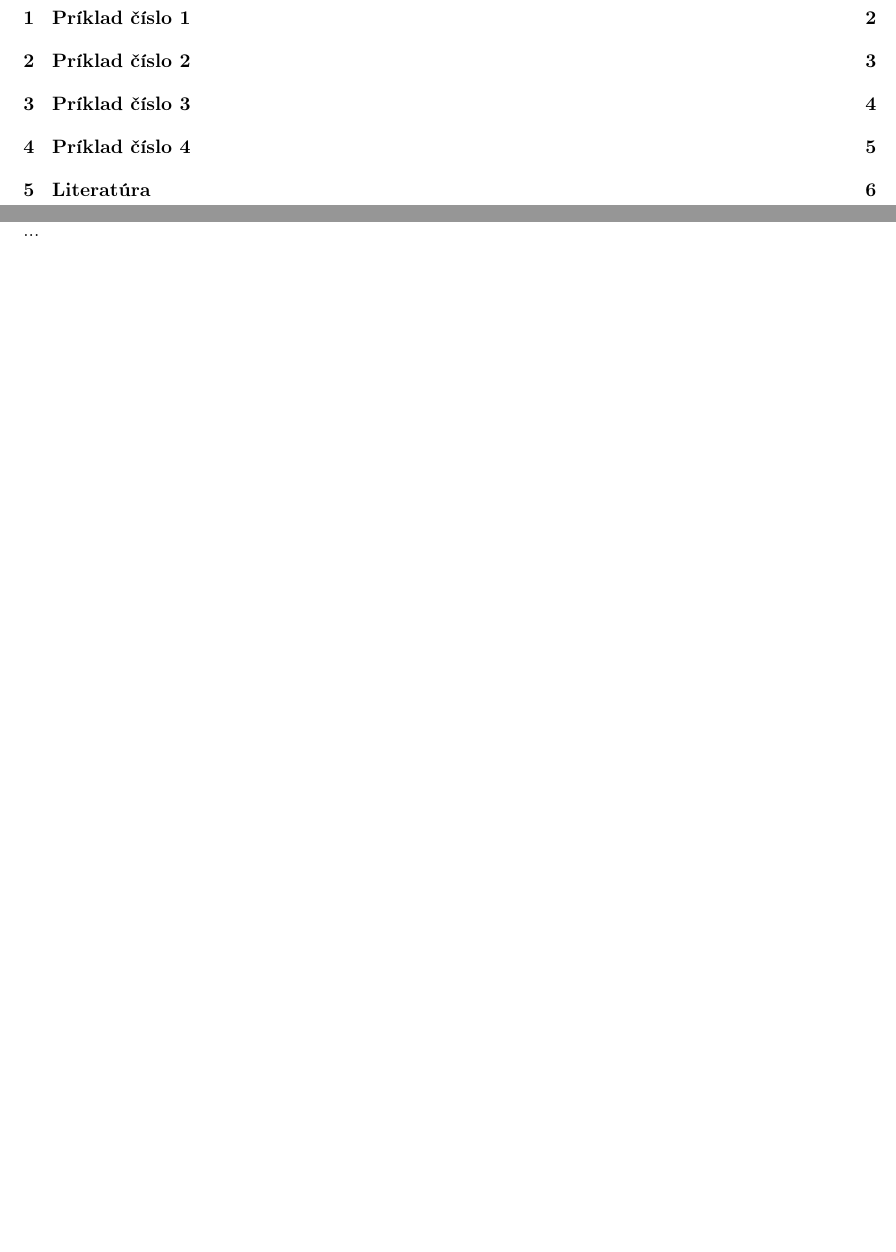
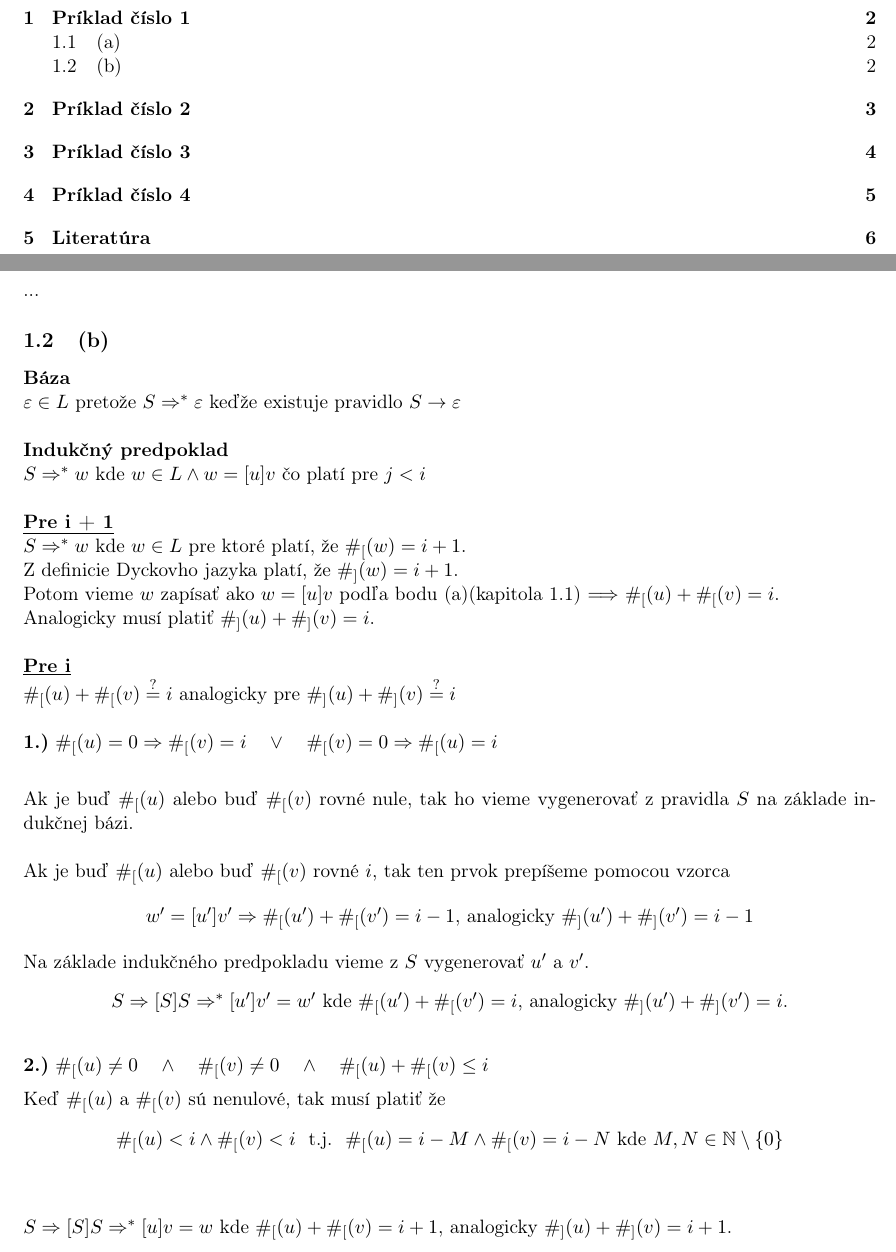
Before and after one commit to europ/VUTBR-FIT-TIN, a LaTeX problem sheet (homework2/homework2.tex): two parts of pages 2 and 3 of 7, joined at a grey line, cut so that both start at the same text, the shorter picture padded with empty space. Compiled offline with pdfLaTeX.

Commit message:
HW2 - objective 1 - part b

```diff
--- a/homework2/homework2.tex
+++ b/homework2/homework2.tex
@@ -30,6 +30,7 @@
 \usepackage{csquotes}
 \usepackage{hyperref}
 \usepackage{textcomp}
+\usepackage{amsfonts}
 \usepackage{breakurl}
 \usepackage{etoolbox}
 \usepackage{graphicx}
@@ -100,4 +102,51 @@
 ...
+
+\subsection{(b)}
+
+\textbf{Báza}\\
+$\varepsilon \in L$ pretože $S \Rightarrow^{*} \varepsilon$ keďže existuje pravidlo $S \rightarrow \varepsilon$\\
+
+\textbf{Indukčný predpoklad}\\
+$S \Rightarrow^{*} w$ kde $w \in L \wedge w = [u]v$ čo platí pre $j < i$\\
+
+\underline{\textbf{Pre i + 1}}\\
+$S \Rightarrow^{*} w$ kde $w \in L$ pre ktoré platí, že $\#_{[}(w)=i+1$.\\
+Z definicie Dyckovho jazyka platí, že $\#_{]}(w)=i+1$.\\
+Potom vieme $w$ zapísať ako $w=[u]v$ podľa bodu (a)(kapitola \ref{sec:a}) $\Longrightarrow$ $\#_{[}(u) + \#_{[}(v) = i$.\\
+Analogicky musí platiť $\#_{]}(u) + \#_{]}(v) = i$.
+
+\hfill\\
+\underline{\textbf{Pre i}}\\
+$\#_{[}(u) + \#_{[}(v) \stackrel{\text{?}}{=} i$ analogicky pre $\#_{]}(u) + \#_{]}(v) \stackrel{\text{?}}{=} i$
+
+\hfill\\
+\textbf{1.)} $\#_{[}(u) = 0 \Rightarrow \#_{[}(v) = i \quad \vee \quad \#_{[}(v) = 0 \Rightarrow \#_{[}(u) = i$\\[0.5em]
+
+Ak je buď $\#_{[}(u)$ alebo buď $\#_{[}(v)$ rovné nule, tak ho vieme vygenerovať z pravidla $S$ na základe indukčnej bázi.\\
+
+Ak je buď $\#_{[}(u)$ alebo buď $\#_{[}(v)$ rovné $i$, tak ten prvok prepíšeme pomocou vzorca
+
+\begin{center}
+$w'=[u']v' \Rightarrow \#_{[}(u') + \#_{[}(v') = i-1$, analogicky $\#_{]}(u') + \#_{]}(v') = i-1$
+\end{center}
+
+Na základe indukčného predpokladu vieme z $S$ vygenerovať $u'$ a $v'$.
+\begin{center}
+$S \Rightarrow [S]S \Rightarrow^{*} [u']v' = w'$ kde $\#_{[}(u') + \#_{[}(v') = i$, analogicky $\#_{]}(u') + \#_{]}(v') = i$.
+\end{center}
+
+\hfill\\
+\textbf{2.)} $\#_{[}(u) \neq 0 \quad \wedge \quad \#_{[}(v) \neq 0 \quad \wedge \quad \#_{[}(u)+\#_{[}(v) \leq i$\\[0.5em]
+Keď $\#_{[}(u)$ a $\#_{[}(v)$ sú nenulové, tak musí platiť že
+\begin{center}
+$\#_{[}(u) < i \wedge \#_{[}(v) < i$ \ t.j. \ $\#_{[}(u) = i - M \wedge \#_{[}(v) = i - N$ kde $M,N \in \mathbb{N} \setminus \{0\}$
+\end{center}
+
+
+\hfill\\
+
+$S \Rightarrow [S]S \Rightarrow^{*} [u]v = w$ kde $\#_{[}(u) + \#_{[}(v) = i+1$, analogicky $\#_{]}(u) + \#_{]}(v) = i+1$.
+
 
 \newpage
 \section{Príklad číslo 2} %############################################################################
```
Also changed, not shown: homework2/homework2.pdf, homework2/homework2.tex (1 more changed lines).
